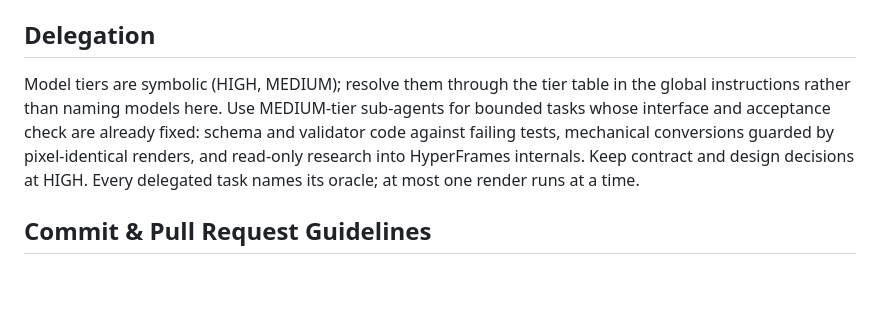
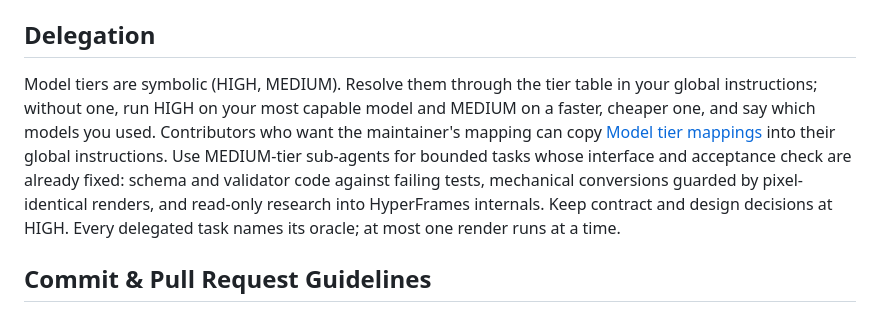
Before and after one commit to mbackschat/explainery-core, a Markdown page: CLAUDE.md, the part around the change. Drawn GitHub-style; blank space fills up the shorter version.

Commit message:
docs(agents): let contributors resolve model tiers without the maintainer's setup
The tier table lives in the maintainer's global instructions, which contributors do not have; the fallback keeps delegation usable without it, and the link is addressed to people so agents have no reason to fetch it.

```diff
--- a/CLAUDE.md
+++ b/CLAUDE.md
@@ -79,7 +79,7 @@ Use red/green TDD with `node:test`. Contract changes need a test that fails befo
 
 ## Delegation
 
-Model tiers are symbolic (HIGH, MEDIUM); resolve them through the tier table in the global instructions rather than naming models here. Use MEDIUM-tier sub-agents for bounded tasks whose interface and acceptance check are already fixed: schema and validator code against failing tests, mechanical conversions guarded by pixel-identical renders, and read-only research into HyperFrames internals. Keep contract and design decisions at HIGH. Every delegated task names its oracle; at most one render runs at a time.
+Model tiers are symbolic (HIGH, MEDIUM). Resolve them through the tier table in your global instructions; without one, run HIGH on your most capable model and MEDIUM on a faster, cheaper one, and say which models you used. Contributors who want the maintainer's mapping can copy [Model tier mappings](https://github.com/mbackschat/coding-setup/blob/main/CLAUDE.md#model-tier-mappings) into their global instructions. Use MEDIUM-tier sub-agents for bounded tasks whose interface and acceptance check are already fixed: schema and validator code against failing tests, mechanical conversions guarded by pixel-identical renders, and read-only research into HyperFrames internals. Keep contract and design decisions at HIGH. Every delegated task names its oracle; at most one render runs at a time.
 
 ## Commit & Pull Request Guidelines
 
```
